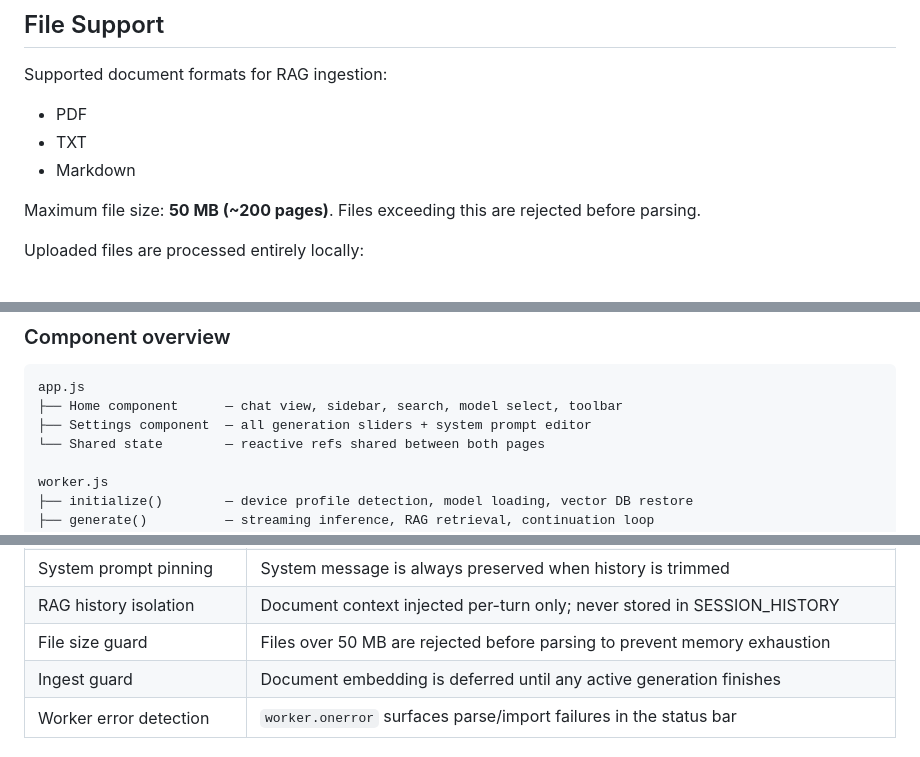
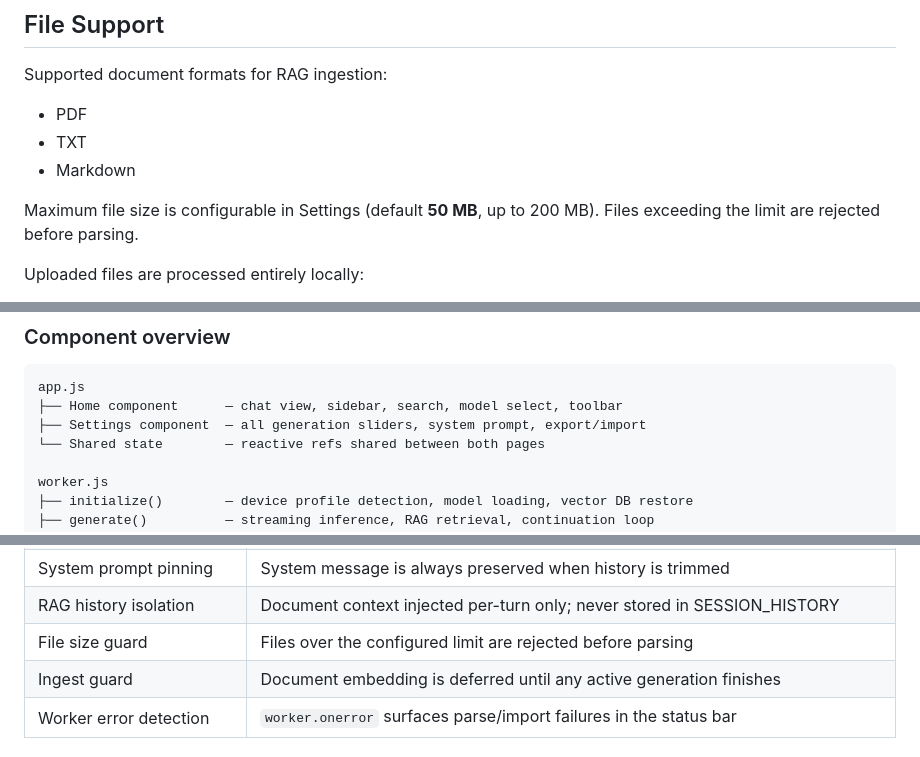
Before and after one commit to bowo-prasetyo/web-llm, a Markdown page: README.md, 3 parts joined by grey strips. Drawn GitHub-style.

````diff
--- a/README.md
+++ b/README.md
@@ -265,7 +277,7 @@ Supported document formats for RAG ingestion:
 * TXT
 * Markdown
 
-Maximum file size: **50 MB (~200 pages)**. Files exceeding this are rejected before parsing.
+Maximum file size is configurable in Settings (default **50 MB**, up to 200 MB). Files exceeding the limit are rejected before parsing.
 
 Uploaded files are processed entirely locally:
 
@@ -310,7 +322,7 @@ Cached data may include AI model weights (potentially several GB), vector databa
 ```
 app.js
 ├── Home component      — chat view, sidebar, search, model select, toolbar
-├── Settings component  — all generation sliders + system prompt editor
+├── Settings component  — all generation sliders, system prompt, export/import
 └── Shared state        — reactive refs shared between both pages
 
 worker.js
@@ -356,7 +368,7 @@ Streaming Response → UI
 | Conservative GPU defaults | Low-end device profile applies smaller token budgets |
 | System prompt pinning | System message is always preserved when history is trimmed |
 | RAG history isolation | Document context injected per-turn only; never stored in SESSION_HISTORY |
-| File size guard | Files over 50 MB are rejected before parsing to prevent memory exhaustion |
+| File size guard | Files over the configured limit are rejected before parsing |
 | Ingest guard | Document embedding is deferred until any active generation finishes |
 | Worker error detection | `worker.onerror` surfaces parse/import failures in the status bar |
 
````
Also changed, not shown: other parts of README.md (+22 -5 lines).
